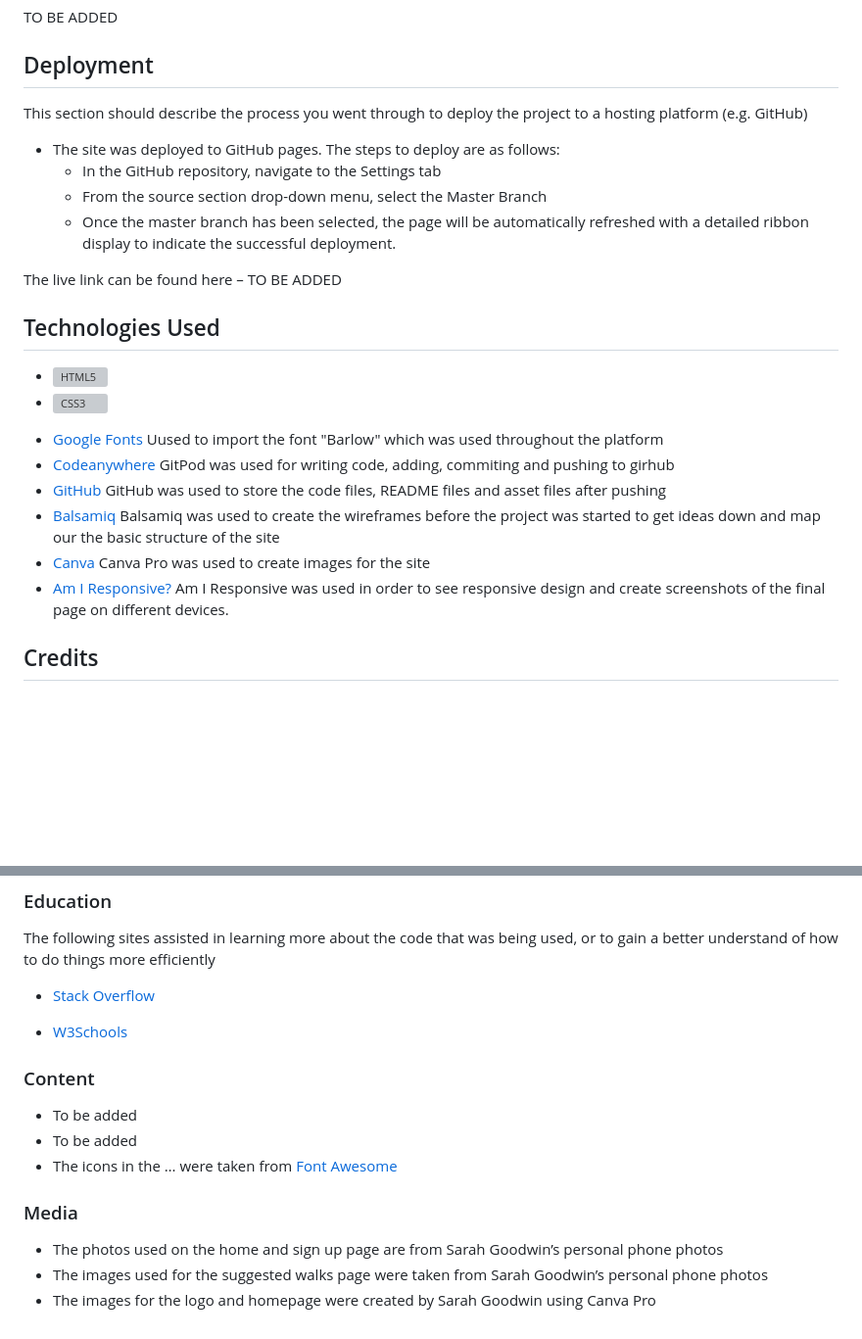
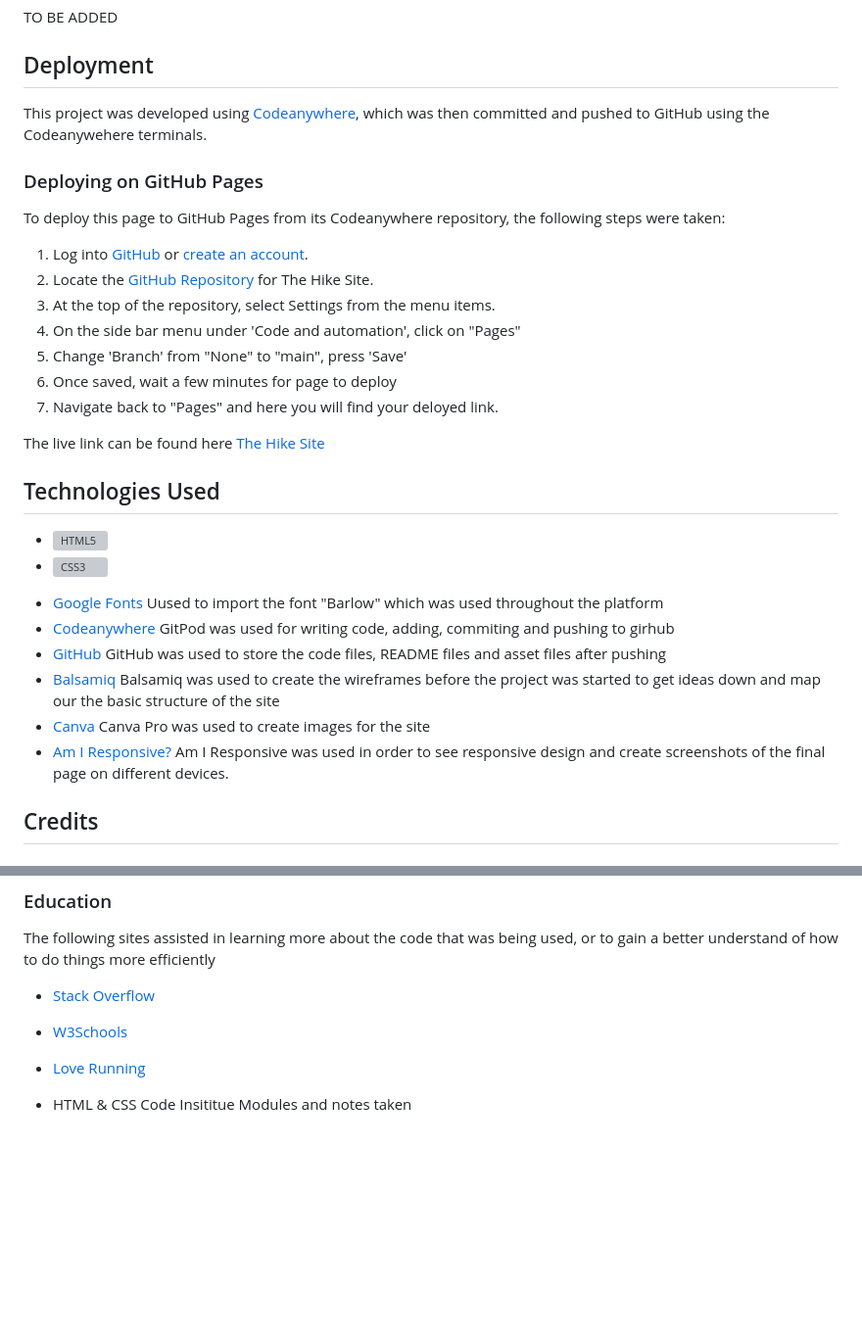
Before and after one commit to sarahgoodwin93/project1-The-Hike-Site, a Markdown page: README.md, 2 parts joined by grey strips. Shown: that part at 98% size. Rendered like a GitHub page; blank space fills up the shorter version; grey boxes are pictures that could not be loaded.

Commit message:
feat: add deployment guide to readme

```diff
--- a/README.md
+++ b/README.md
@@ -183,14 +183,21 @@ TO BE ADDED
 
 ## Deployment
 
-This section should describe the process you went through to deploy the project to a hosting platform (e.g. GitHub)
+This project was developed using [Codeanywhere](https://app.codeanywhere.com/ "Link to Codeanywhere login"), which was then committed and pushed to GitHub using the Codeanywehere terminals.
 
-- The site was deployed to GitHub pages. The steps to deploy are as follows:
-  - In the GitHub repository, navigate to the Settings tab
-  - From the source section drop-down menu, select the Master Branch
-  - Once the master branch has been selected, the page will be automatically refreshed with a detailed ribbon display to indicate the successful deployment.
+### Deploying on GitHub Pages
 
-The live link can be found here – TO BE ADDED
+To deploy this page to GitHub Pages from its Codeanywhere repository, the following steps were taken:
+
+1. Log into [GitHub](https://github.com/login "Link to GitHub login page") or [create an account](https://github.com/join "Link to GitHub create account page").
+2. Locate the [GitHub Repository](https://github.com/sarahgoodwin93/The-Hike-Site "Link to The Hike Site Repo") for The Hike Site.
+3. At the top of the repository, select Settings from the menu items.
+4. On the side bar menu under 'Code and automation', click on "Pages"
+5. Change 'Branch' from "None" to "main", press 'Save'
+6. Once saved, wait a few minutes for page to deploy
+7. Navigate back to "Pages" and here you will find your deloyed link.
+
+The live link can be found here [The Hike Site](https://sarahgoodwin93.github.io/The-Hike-Site/ "Link to deployed The Hike Site")
 
 ## Technologies Used
 
@@ -232,14 +239,6 @@ The following sites assisted in learning more about the code that was being used
 
 * [W3Schools](https://www.w3schools.com/ "Link to W3Schools webpage")
 
-### Content
+* [Love Running](https://sarahgoodwin93.github.io/Love-Running/ "link to Love Running page")
 
-- To be added
-- To be added
-- The icons in the … were taken from [Font Awesome](https://fontawesome.com/)
-
-### Media
-
-- The photos used on the home and sign up page are from Sarah Goodwin’s personal phone photos
-- The images used for the suggested walks page were taken from Sarah Goodwin’s personal phone photos
-- The images for the logo and homepage were created by Sarah Goodwin using Canva Pro
+* HTML & CSS Code Insititue Modules and notes taken
```
Also changed, not shown: other parts of README.md (+15 -15 lines).
